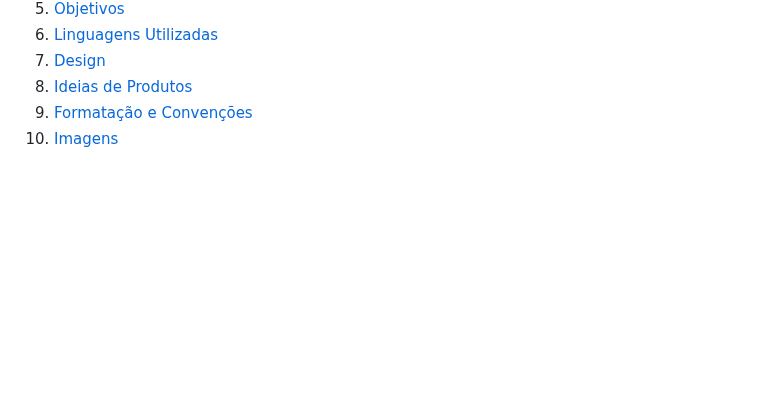
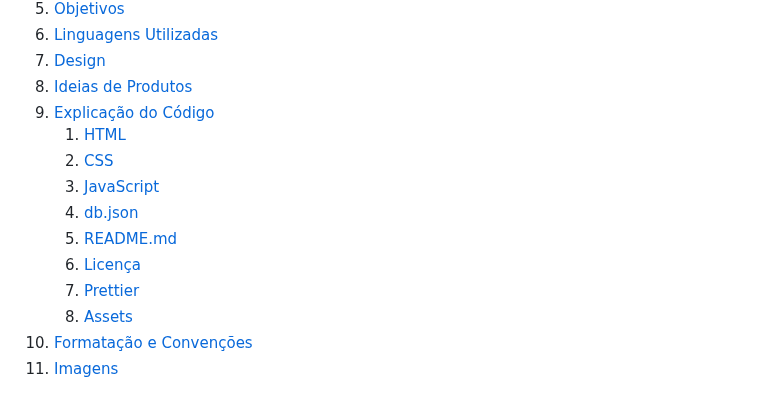
Before and after one commit to bruno08nunes/loja-loja, a Markdown page: README.md, the part around one of its changes. Rendered like a GitHub page; blank space fills up the shorter version.

```diff
--- a/README.md
+++ b/README.md
@@ -17,6 +17,15 @@ Esta é a documentação da loja virtual _Loja Loja: A Loja mais Loja de Todas_.
 1. [Linguagens Utilizadas](#linguagens-utilizadas)
 1. [Design](#design)
 1. [Ideias de Produtos](#ideias-de-produtos)
+1. [Explicação do Código](#explicação-do-código)
+    1. [HTML](#html)
+    1. [CSS](#css)
+    1. [JavaScript](#javascript)
+    1. [db.json](#dbjson)
+    1. [README.md](#readmemd)
+    1. [Licença](#license)
+    1. [Prettier](#prettierrc)
+    1. [Assets](#assets)
 1. [Formatação e Convenções](#formatação-e-convenções)
 1. [Imagens](#imagens)
 
```
Also changed, not shown: other parts of README.md (+54 -0 lines).
